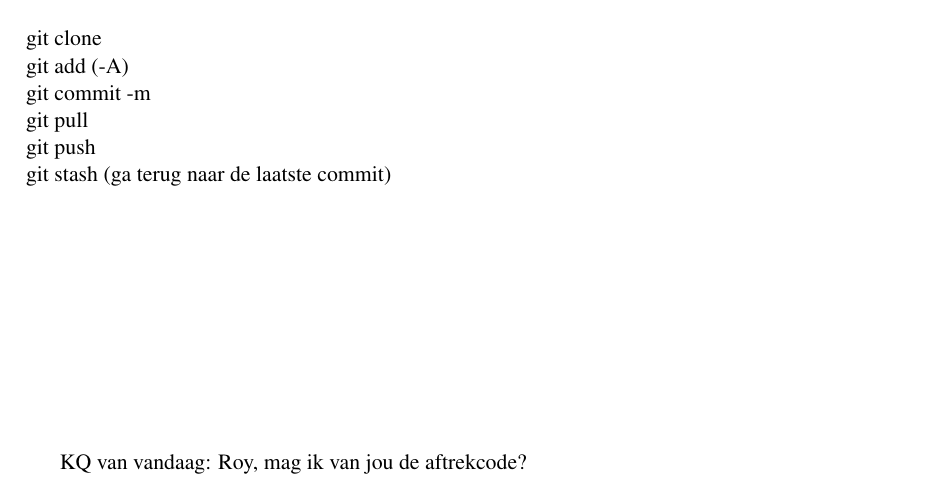
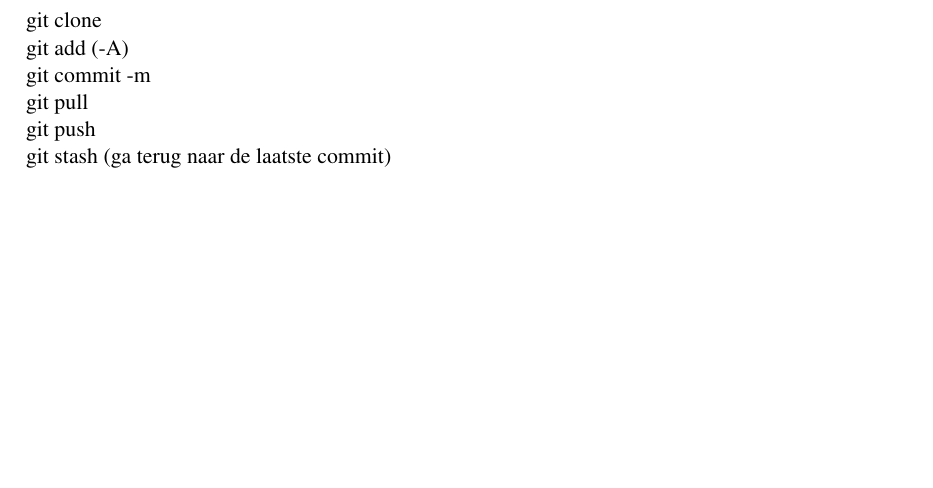
Before and after one commit to Alex-Oudsen/EPO-3, a LaTeX document (Notulen/Notulen 2014-12-04.tex): part of page 2 of 2, cut so that both start at the same text, the shorter picture padded with empty space. Compiled offline with pdfLaTeX.

Commit message:
Nodige veranderingen

```diff
--- a/Notulen/Notulen 2014-12-04.tex
+++ b/Notulen/Notulen 2014-12-04.tex
@@ -69,8 +69,4 @@ git pull\\
 git push\\
 git stash (ga terug naar de laatste commit)
 
-
-\vfill
-KQ van vandaag: Roy, mag ik van jou de aftrekcode?
-
 \end{document}
```
